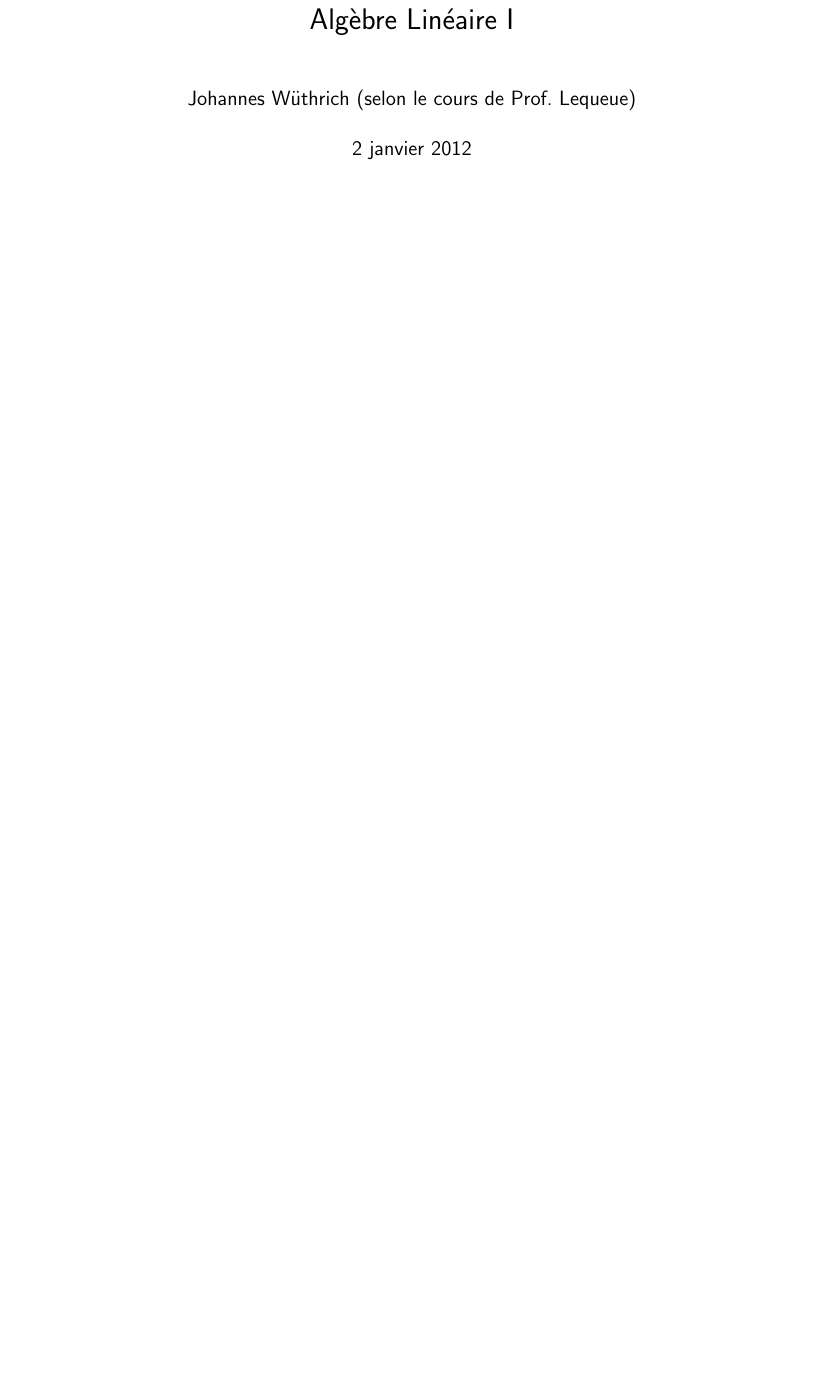
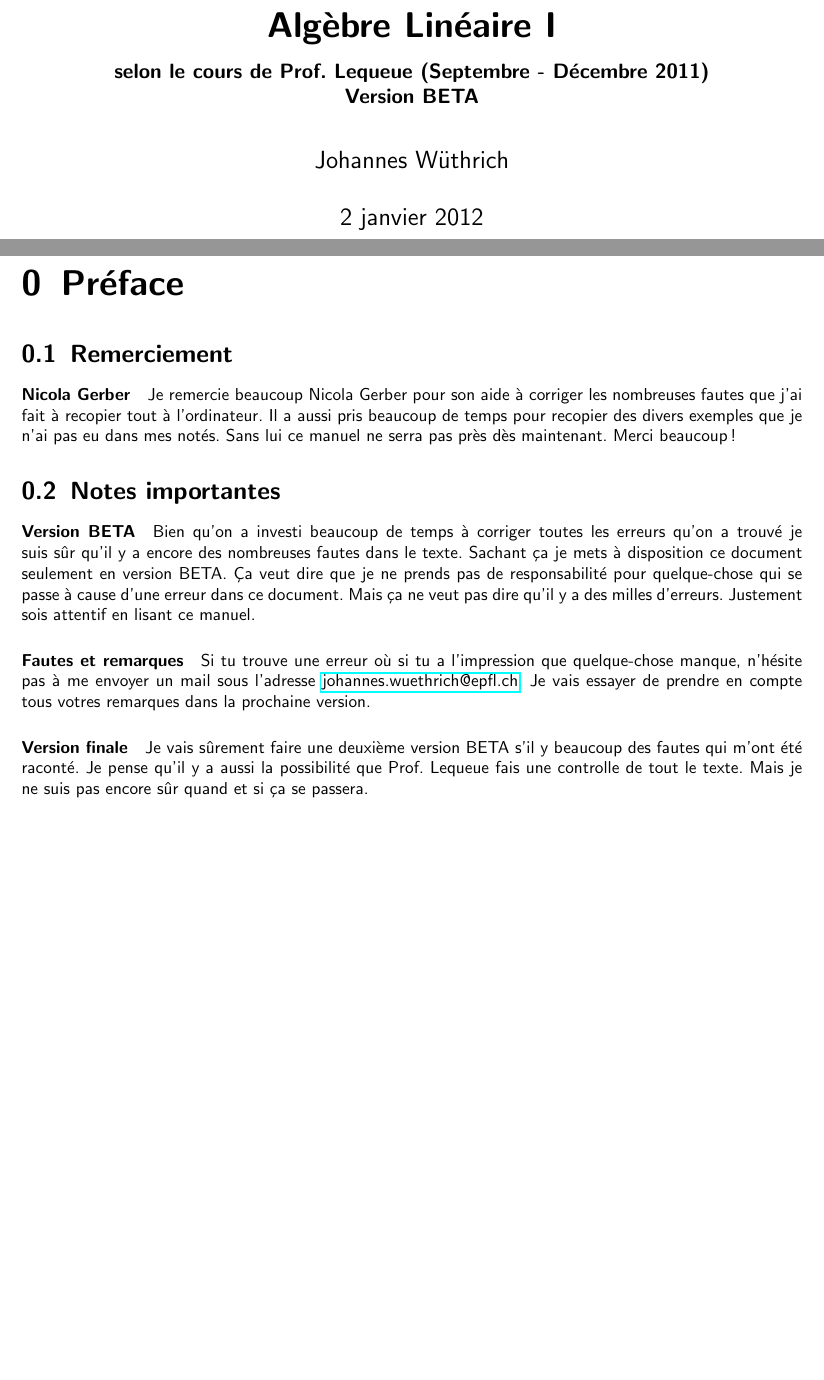
Before and after one commit to deragent/LinAlgSkript, a LaTeX document (script.tex): part of page 1 of 77 before the commit and two parts of pages 1 and 2 of 80 after it, the two joined at a grey line, cut so that both start at the same text, the shorter picture padded with empty space. Compiled offline with pdfLaTeX.

Commit message:
Documentclass ge?ndert, Titel-Seite angepasst und eine kurze Einleitung erfasst.

```diff
--- a/script.tex
+++ b/script.tex
@@ -1,4 +1,4 @@
-\documentclass[a4paper]{report}
+\documentclass[10pt,a4paper]{scrreprt}
 \usepackage{fullpage}
 
 \usepackage[utf8]{inputenc}
@@ -6,6 +6,8 @@
 \usepackage{enumerate}
 \usepackage{amsmath}
 \usepackage{amssymb}
+
+\usepackage{hyperref}
 
 
 \renewcommand{\familydefault}{\sfdefault}
@@ -29,13 +31,31 @@
 \newcommand{\cL}{\mathcal{L}}
 
 \title{Algèbre Linéaire I}
-\author{Johannes Wüthrich (selon le cours de Prof. Lequeue)}
+\subtitle{selon le cours de Prof. Lequeue (Septembre - Décembre 2011) \\ Version BETA}
+\author{Johannes Wüthrich}
 \date{\today}
 
 
 \begin{document}
 
 \maketitle
+
+\setcounter{chapter}{-1}
+
+\chapter{Préface}
+%
+\section{Remerciement}
+%
+\paragraph{Nicola Gerber} Je remercie beaucoup Nicola Gerber pour son aide à corriger les nombreuses fautes que j'ai fait à recopier tout à l'ordinateur. Il a aussi pris beaucoup de temps pour recopier des divers exemples que je n'ai pas eu dans mes notés. Sans lui ce manuel ne serra pas près dès maintenant. Merci beaucoup!
+
+%
+\section{Notes importantes}
+%
+\paragraph{Version BETA} Bien qu'on a investi beaucoup de temps à corriger toutes les erreurs qu'on a trouvé je suis sûr qu'il y a encore des nombreuses fautes dans le texte. Sachant ça je mets à disposition ce document seulement en version BETA. Ça veut dire que je ne prends pas de responsabilité pour quelque-chose qui se passe à cause d'une erreur dans ce document. Mais ça ne veut pas dire qu'il y a des milles d'erreurs. Justement sois attentif en lisant ce manuel.
+
+\paragraph{Fautes et remarques} Si tu trouve une erreur où si tu a l'impression que quelque-chose manque, n'hésite pas à me envoyer un mail sous l'adresse \href{mailto:johannes.wuethrich@epfl.ch}{johannes.wuethrich@epfl.ch}. Je vais essayer de prendre en compte tous votres remarques dans la prochaine version.
+
+\paragraph{Version finale} Je vais sûrement faire une deuxième version BETA s'il y beaucoup des fautes qui m'ont été raconté. Je pense qu'il y a aussi la possibilité que Prof. Lequeue fais une controlle de tout le texte. Mais je ne suis pas encore sûr quand et si ça se passera.
 
 \tableofcontents
 
```
